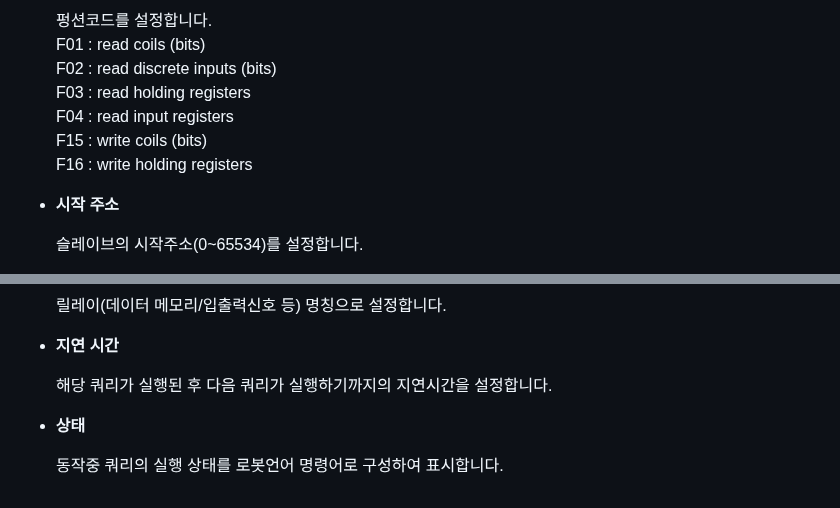
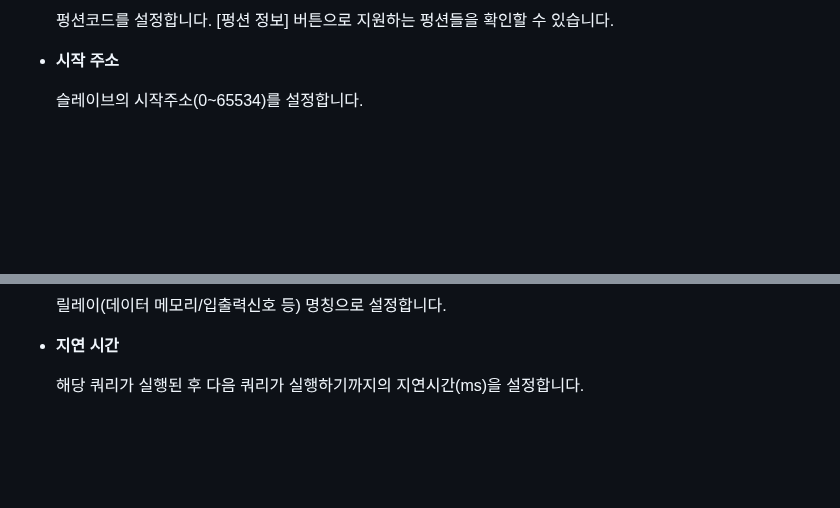
Before and after one commit to hyundai-robotics/doc-modbus, a Markdown page: 4-modbus-master/2-setup.md, 2 parts joined by grey strips. Rendered like a GitHub page; blank space fills up the shorter version.

```diff
--- a/4-modbus-master/2-setup.md
+++ b/4-modbus-master/2-setup.md
@@ -39,11 +55,5 @@
 
-    펑션코드를 설정합니다. <br>
-    F01 : read coils (bits) <br>
-    F02 : read discrete inputs (bits) <br>
-    F03 : read holding registers <br>
-    F04 : read input registers <br>
-    F15 : write coils (bits) <br>
-    F16 : write holding registers <br>
+    펑션코드를 설정합니다. [펑션 정보] 버튼으로 지원하는 펑션들을 확인할 수 있습니다. <br>
 
 
 *   **시작 주소**
@@ -68,9 +78,4 @@
 
 *   **지연 시간**
 
-    해당 쿼리가 실행된 후 다음 쿼리가 실행하기까지의 지연시간을 설정합니다.
-
-
-*   **상태**
-
-    동작중 쿼리의 실행 상태를 로봇언어 명령어로 구성하여 표시합니다.
+    해당 쿼리가 실행된 후 다음 쿼리가 실행하기까지의 지연시간(ms)을 설정합니다.
```
Also changed, not shown: other parts of 4-modbus-master/2-setup.md (+20 -4 lines), 1-intro/2-modbus-func.md (+9 -6 lines), 4-modbus-master/1-roblang.md (+1 -1 lines), _assets/image33.png, _assets/image34.png (added), 2 other files.
